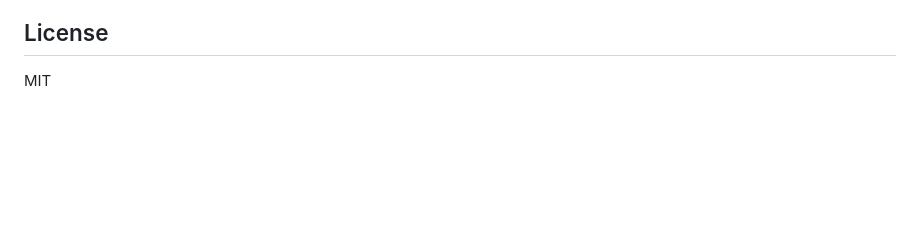
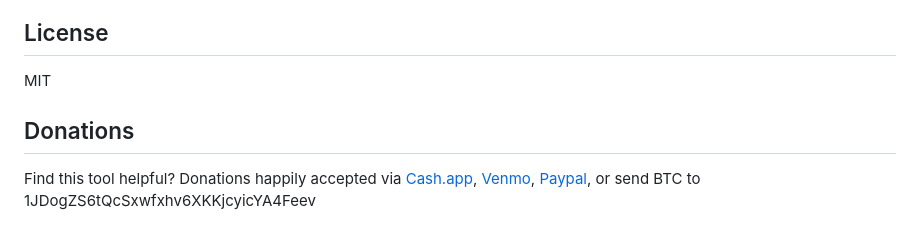
Before and after one commit to jdogresorg/claude-model-router, a Markdown page: README.md, the part around the change. Rendered like a GitHub page; blank space fills up the shorter version.

Commit message:
add donation link

```diff
--- a/README.md
+++ b/README.md
@@ -166,3 +166,6 @@ All data is stored in a local SQLite database (`~/.claude/.claude-model-router.d
 ## License
 
 MIT
+
+## Donations
+Find this tool helpful? Donations happily accepted via [Cash.app](https://cash.app/$jdogresorg), [Venmo](https://account.venmo.com/u/jdogresorg), [Paypal](https://paypal.me/jdogresorg), or send BTC to 1JDogZS6tQcSxwfxhv6XKKjcyicYA4Feev
```
